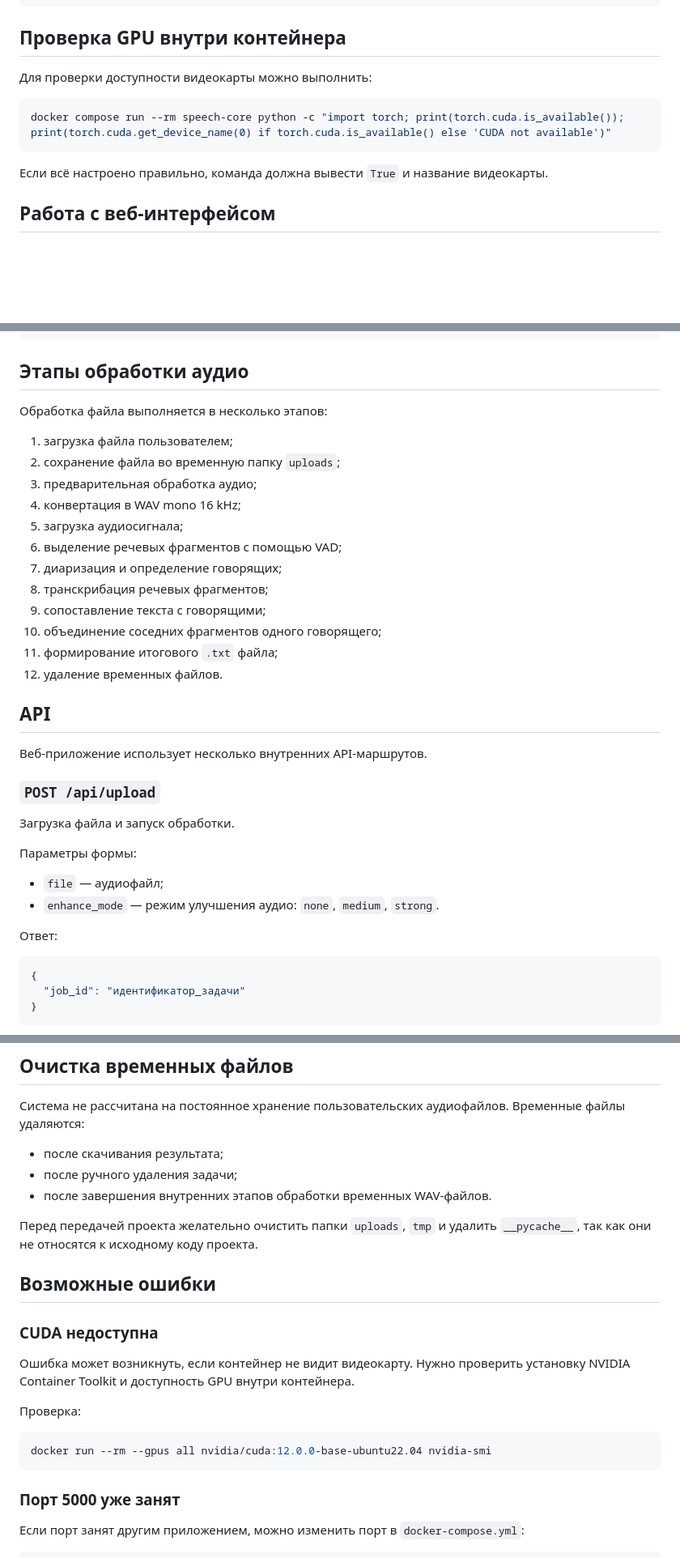
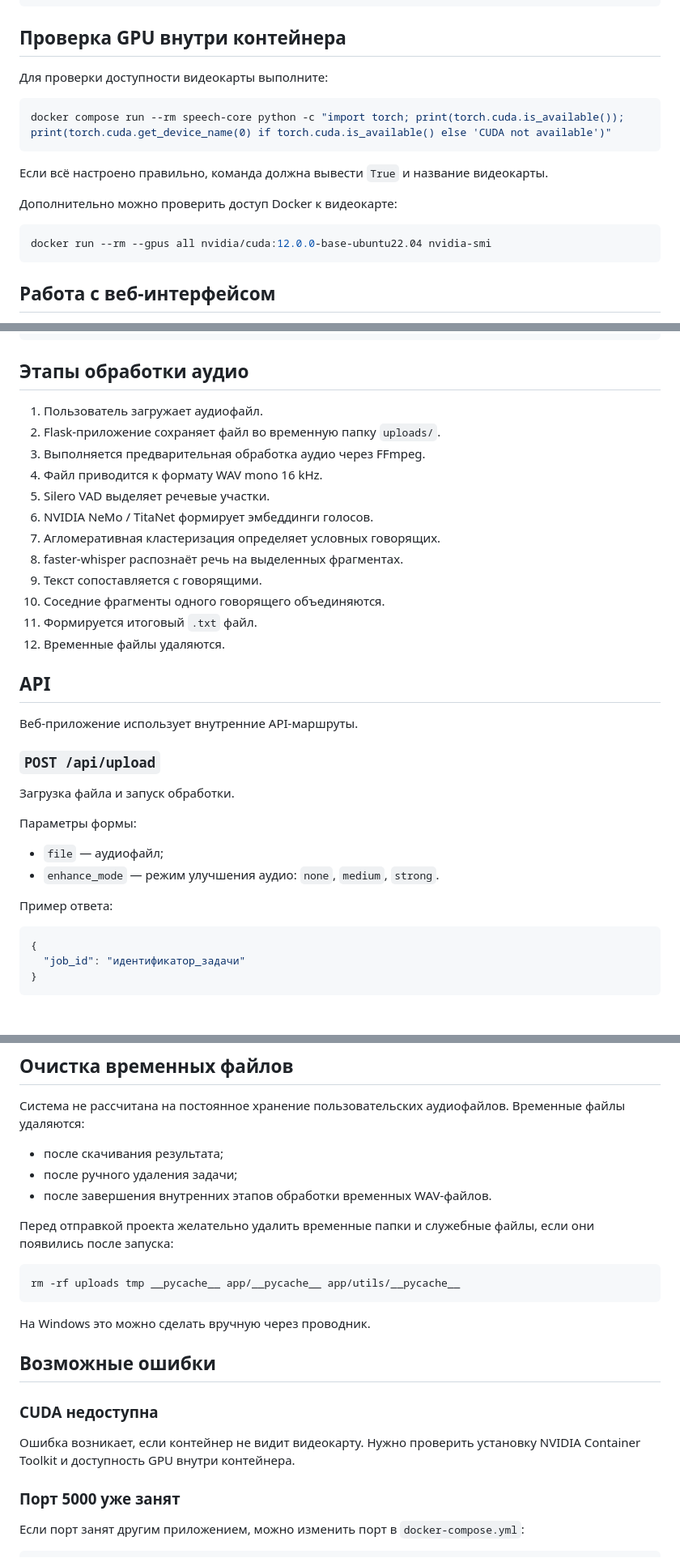
Before and after one commit to minchukvv23-crypto/speech_web, a Markdown page: README.md, 3 parts joined by grey strips. Shown at 81% size. Drawn GitHub-style; blank space fills up the shorter version.

````diff
--- a/README.md
+++ b/README.md
@@ -98,13 +109,19 @@ docker compose down
 
 ## Проверка GPU внутри контейнера
 
-Для проверки доступности видеокарты можно выполнить:
+Для проверки доступности видеокарты выполните:
 
 ```bash
 docker compose run --rm speech-core python -c "import torch; print(torch.cuda.is_available()); print(torch.cuda.get_device_name(0) if torch.cuda.is_available() else 'CUDA not available')"
 ```
 
 Если всё настроено правильно, команда должна вывести `True` и название видеокарты.
+
+Дополнительно можно проверить доступ Docker к видеокарте:
+
+```bash
+docker run --rm --gpus all nvidia/cuda:12.0.0-base-ubuntu22.04 nvidia-smi
+```
 
 ## Работа с веб-интерфейсом
 
@@ -127,24 +144,22 @@ docker compose run --rm speech-core python -c "import torch; print(torch.cuda.is
 
 ## Этапы обработки аудио
 
-Обработка файла выполняется в несколько этапов:
-
-1. загрузка файла пользователем;
-2. сохранение файла во временную папку `uploads`;
-3. предварительная обработка аудио;
-4. конвертация в WAV mono 16 kHz;
-5. загрузка аудиосигнала;
-6. выделение речевых фрагментов с помощью VAD;
-7. диаризация и определение говорящих;
-8. транскрибация речевых фрагментов;
-9. сопоставление текста с говорящими;
-10. объединение соседних фрагментов одного говорящего;
-11. формирование итогового `.txt` файла;
-12. удаление временных файлов.
+1. Пользователь загружает аудиофайл.
+2. Flask-приложение сохраняет файл во временную папку `uploads/`.
+3. Выполняется предварительная обработка аудио через FFmpeg.
+4. Файл приводится к формату WAV mono 16 kHz.
+5. Silero VAD выделяет речевые участки.
+6. NVIDIA NeMo / TitaNet формирует эмбеддинги голосов.
+7. Агломеративная кластеризация определяет условных говорящих.
+8. faster-whisper распознаёт речь на выделенных фрагментах.
+9. Текст сопоставляется с говорящими.
+10. Соседние фрагменты одного говорящего объединяются.
+11. Формируется итоговый `.txt` файл.
+12. Временные файлы удаляются.
 
 ## API
 
-Веб-приложение использует несколько внутренних API-маршрутов.
+Веб-приложение использует внутренние API-маршруты.
 
 ### `POST /api/upload`
 
@@ -155,7 +170,7 @@ docker compose run --rm speech-core python -c "import torch; print(torch.cuda.is
 - `file` — аудиофайл;
 - `enhance_mode` — режим улучшения аудио: `none`, `medium`, `strong`.
 
-Ответ:
+Пример ответа:
 
 ```json
 {
@@ -218,19 +233,19 @@ docker compose run --rm speech-core python -c "import torch; print(torch.cuda.is
 - после ручного удаления задачи;
 - после завершения внутренних этапов обработки временных WAV-файлов.
 
-Перед передачей проекта желательно очистить папки `uploads`, `tmp` и удалить `__pycache__`, так как они не относятся к исходному коду проекта.
+Перед отправкой проекта желательно удалить временные папки и служебные файлы, если они появились после запуска:
+
+```bash
+rm -rf uploads tmp __pycache__ app/__pycache__ app/utils/__pycache__
+```
+
+На Windows это можно сделать вручную через проводник.
 
 ## Возможные ошибки
 
 ### CUDA недоступна
 
-Ошибка может возникнуть, если контейнер не видит видеокарту. Нужно проверить установку NVIDIA Container Toolkit и доступность GPU внутри контейнера.
-
-Проверка:
-
-```bash
-docker run --rm --gpus all nvidia/cuda:12.0.0-base-ubuntu22.04 nvidia-smi
-```
+Ошибка возникает, если контейнер не видит видеокарту. Нужно проверить установку NVIDIA Container Toolkit и доступность GPU внутри контейнера.
 
 ### Порт 5000 уже занят
 
````
Also changed, not shown: other parts of README.md (+44 -31 lines).
